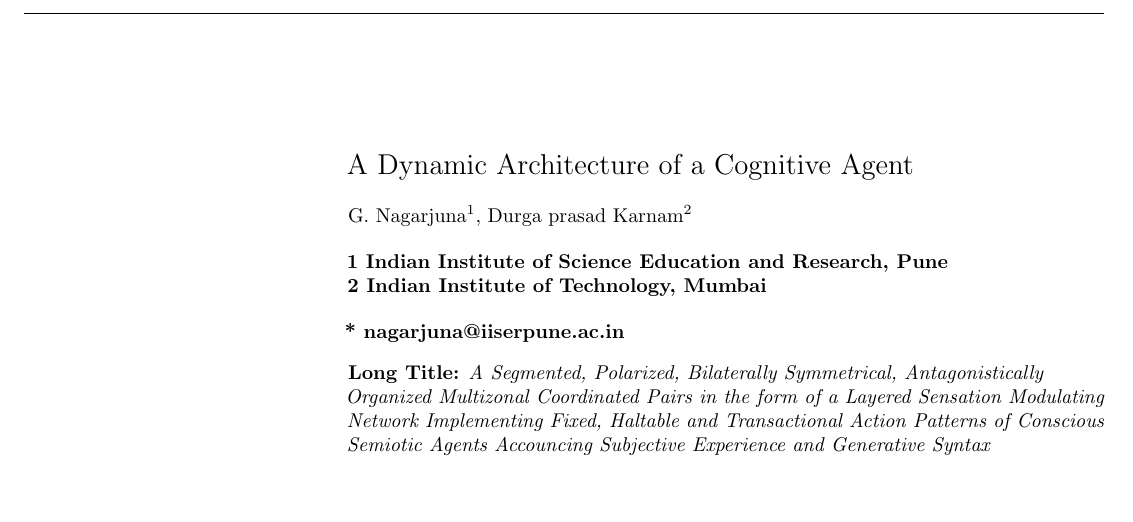
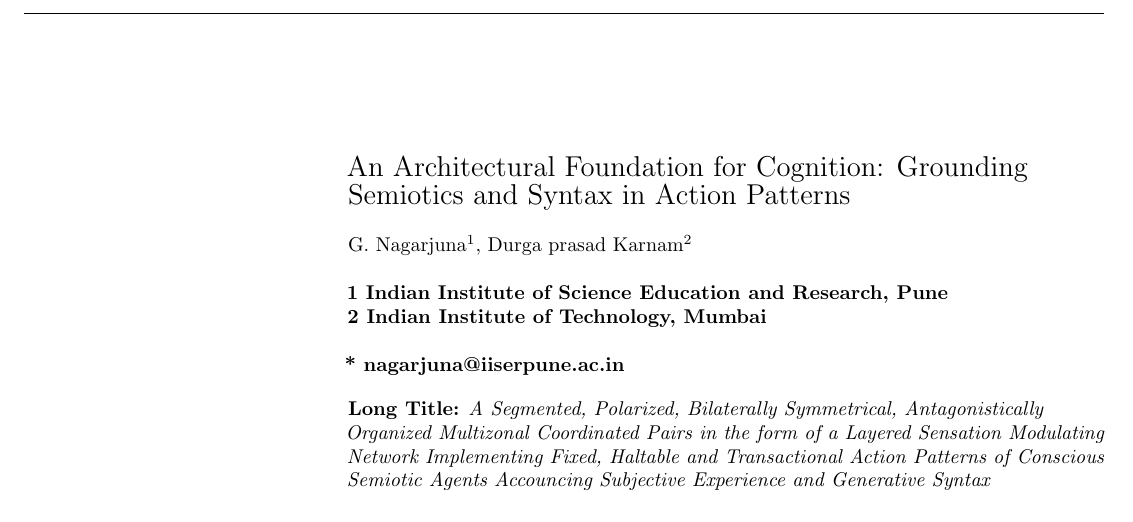
Before and after one commit to gnowgi/memetat, a LaTeX document (main.tex): part of page 1 of 6, cut at the place of the change, the shorter picture padded with empty space. Compiled offline with pdfLaTeX.

Commit message:
Update paper title

```diff
--- a/main.tex
+++ b/main.tex
@@ -74,7 +74,7 @@
 % title goes here:
 \begin{flushleft}
 {\Large
-\textbf\newline{A Dynamic Architecture of a Cognitive Agent}
+\textbf\newline{An Architectural Foundation for Cognition: Grounding Semiotics and Syntax in Action Patterns}
 }
 \newline
 % authors go here:
```
